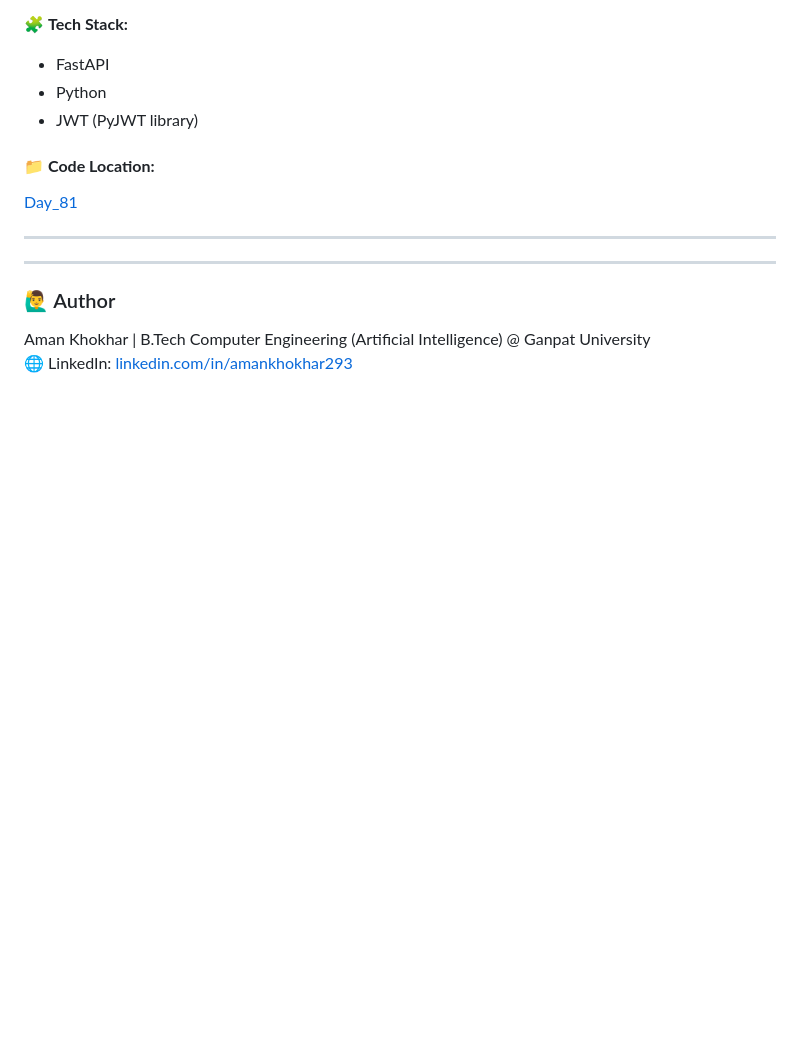
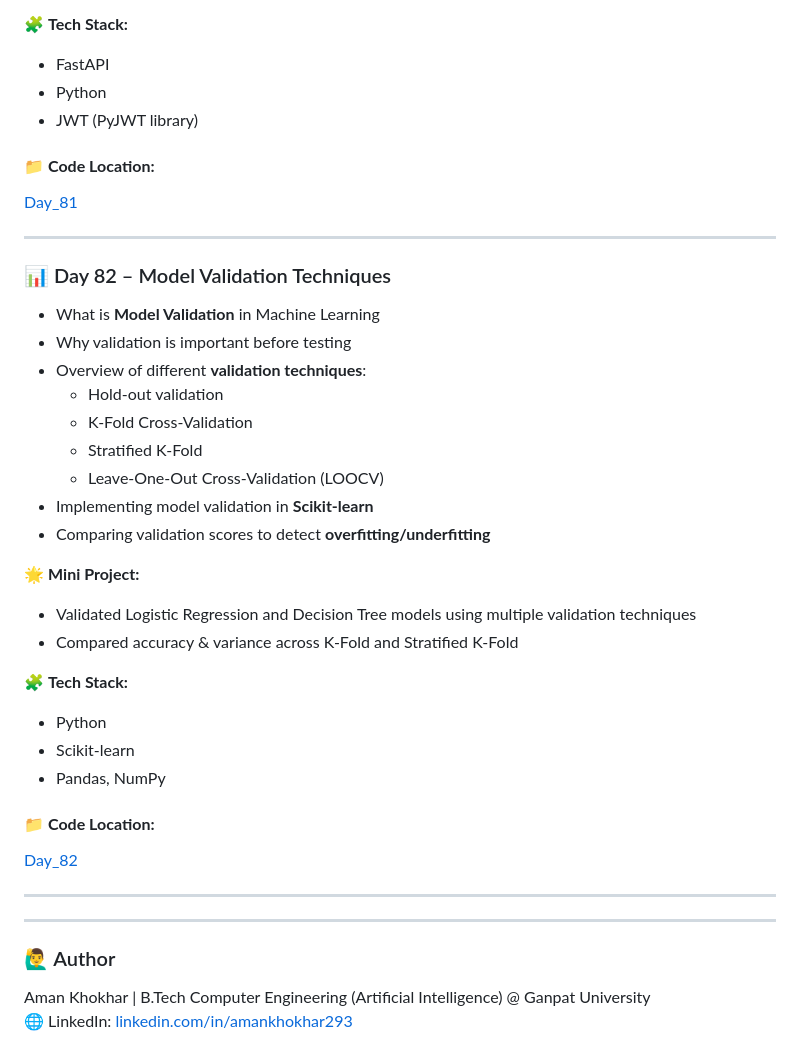
Before and after one commit to Aman-Khokhar-293/100-days-of-python, a Markdown page: README.md, the part around the change. GitHub-like rendering; blank space fills up the shorter version.

Commit message:
add day 82 description and links

```diff
--- a/README.md
+++ b/README.md
@@ -1326,6 +1326,32 @@ Bank Account with private balance (Encapsulation)
 
 ----
 
+### 📊 Day 82 – Model Validation Techniques
+
+- What is **Model Validation** in Machine Learning
+- Why validation is important before testing
+- Overview of different **validation techniques**:
+  - Hold-out validation
+  - K-Fold Cross-Validation
+  - Stratified K-Fold
+  - Leave-One-Out Cross-Validation (LOOCV)
+- Implementing model validation in **Scikit-learn**
+- Comparing validation scores to detect **overfitting/underfitting**
+
+🌟 **Mini Project:**
+- Validated Logistic Regression and Decision Tree models using multiple validation techniques
+- Compared accuracy & variance across K-Fold and Stratified K-Fold
+
+🧩 **Tech Stack:**
+- Python
+- Scikit-learn
+- Pandas, NumPy
+
+#### 📁 **Code Location:**
+[Day_82](https://github.com/Aman-Khokhar-293/100-days-of-python/blob/main/Day_82.ipynb)
+
+----
+
 
 
 
```
